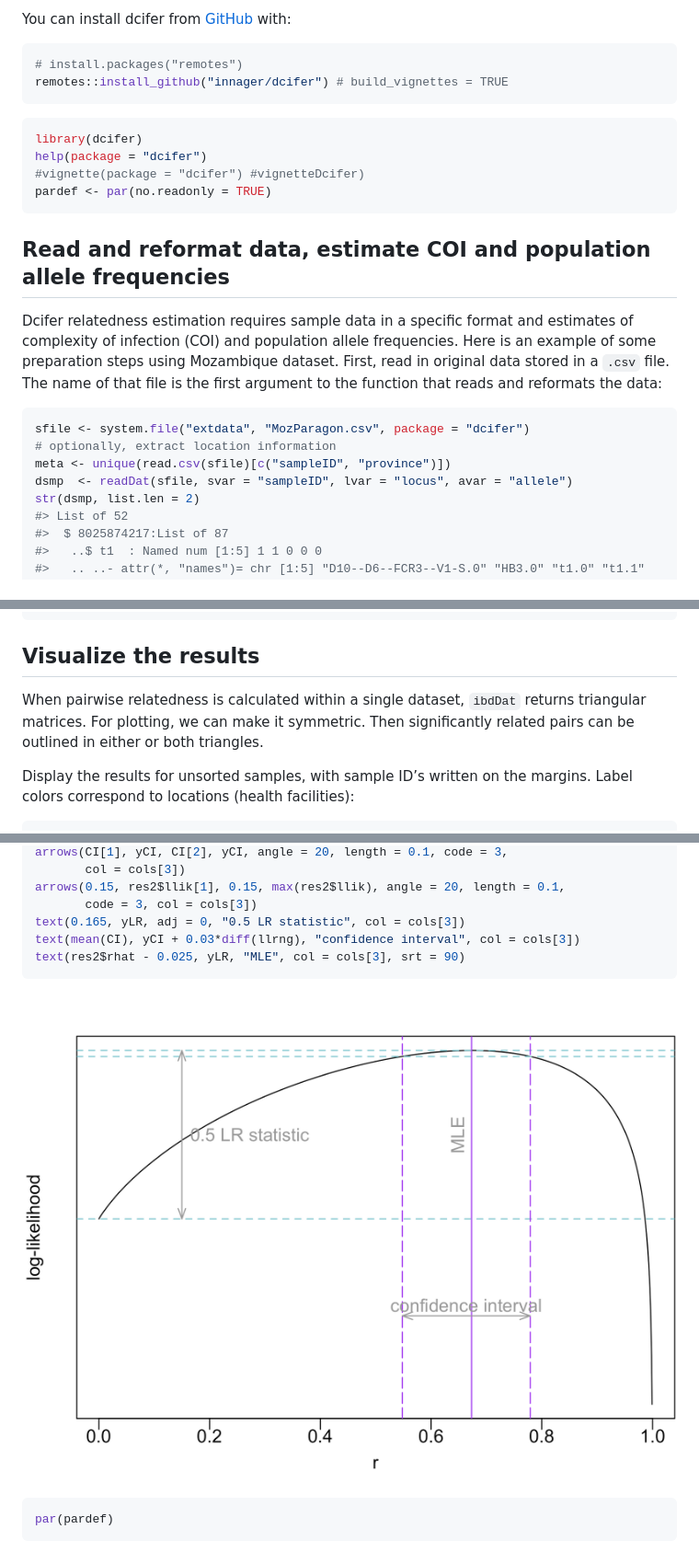
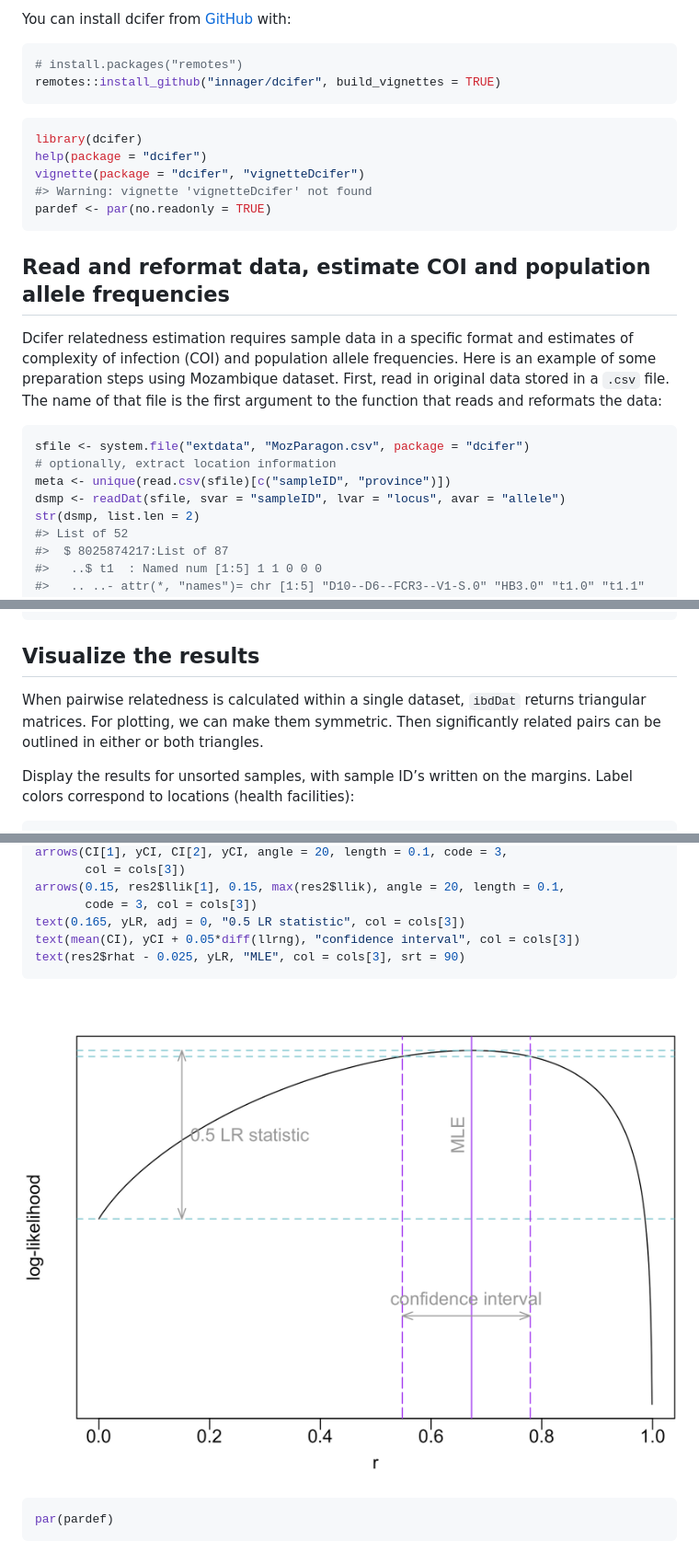
Before and after one commit to EPPIcenter/dcifer, a Markdown page: README.md, 3 parts joined by grey strips. Shown: that part at 92% size. GitHub-like rendering; pictures changed too: man/figures/README-unnamed-chunk-19-1.png.

Commit message:
minor doc edits

````diff
--- a/README.md
+++ b/README.md
@@ -17,13 +17,14 @@ You can install dcifer from [GitHub](https://github.com/) with:
 
 ``` r
 # install.packages("remotes")
-remotes::install_github("innager/dcifer") # build_vignettes = TRUE
+remotes::install_github("innager/dcifer", build_vignettes = TRUE)
 ```
 
 ``` r
 library(dcifer)
 help(package = "dcifer")
-#vignette(package = "dcifer") #vignetteDcifer)
+vignette(package = "dcifer", "vignetteDcifer")
+#> Warning: vignette 'vignetteDcifer' not found
 pardef <- par(no.readonly = TRUE)
 ```
 
@@ -40,7 +41,7 @@ reads and reformats the data:
 sfile <- system.file("extdata", "MozParagon.csv", package = "dcifer")
 # optionally, extract location information
 meta <- unique(read.csv(sfile)[c("sampleID", "province")])
-dsmp  <- readDat(sfile, svar = "sampleID", lvar = "locus", avar = "allele")
+dsmp <- readDat(sfile, svar = "sampleID", lvar = "locus", avar = "allele")
 str(dsmp, list.len = 2)
 #> List of 52
 #>  $ 8025874217:List of 87
@@ -145,7 +146,7 @@ dres <- ibdDat(dsmp,  coi, afreq, nr = 1e3)
 ## Visualize the results
 
 When pairwise relatedness is calculated within a single dataset,
-`ibdDat` returns triangular matrices. For plotting, we can make it
+`ibdDat` returns triangular matrices. For plotting, we can make them
 symmetric. Then significantly related pairs can be outlined in either or
 both triangles.
 
@@ -371,7 +372,7 @@ arrows(CI[1], yCI, CI[2], yCI, angle = 20, length = 0.1, code = 3,
 arrows(0.15, res2$llik[1], 0.15, max(res2$llik), angle = 20, length = 0.1,
        code = 3, col = cols[3])
 text(0.165, yLR, adj = 0, "0.5 LR statistic", col = cols[3])
-text(mean(CI), yCI + 0.03*diff(llrng), "confidence interval", col = cols[3])
+text(mean(CI), yCI + 0.05*diff(llrng), "confidence interval", col = cols[3])
 text(res2$rhat - 0.025, yLR, "MLE", col = cols[3], srt = 90)
 ```
 
````
Also changed, not shown: other parts of README.md (+3 -3 lines), 2 other files.
